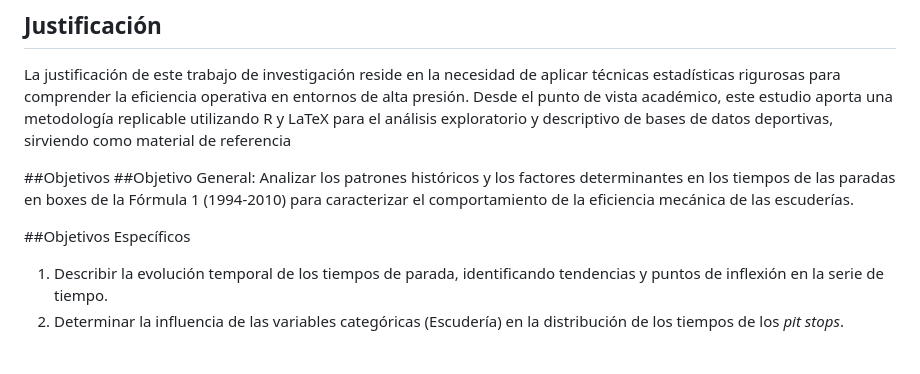
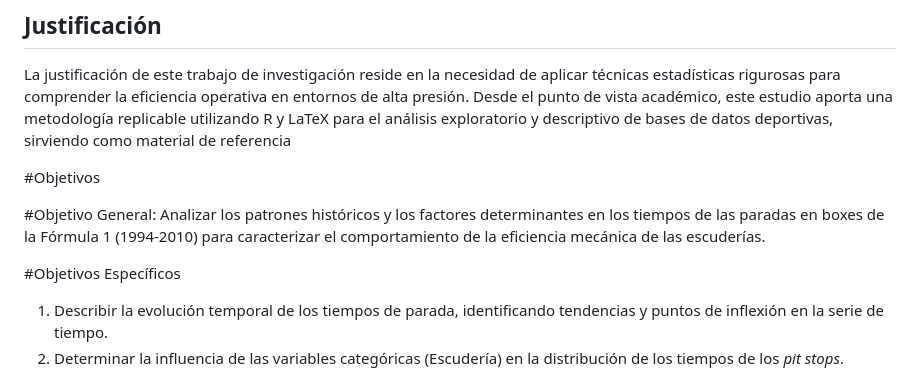
Before and after one commit to depablosrehide-cdm/Trabajo-Final, a Markdown page: README.md, the part around the change. GitHub-like rendering; blank space fills up the shorter version.

Commit message:
Arreglo estético

```diff
--- a/README.md
+++ b/README.md
@@ -25,10 +25,11 @@ Este reporte no solo pretende ofrecer una radiografía del pasado de la competen
 ## Justificación
 La justificación de este trabajo de investigación reside en la necesidad de aplicar técnicas estadísticas rigurosas para comprender la eficiencia operativa en entornos de alta presión. Desde el punto de vista académico, este estudio aporta una metodología replicable utilizando R y LaTeX para el análisis exploratorio y descriptivo de bases de datos deportivas, sirviendo como material de referencia
 
-##Objetivos
-##Objetivo General: Analizar los patrones históricos y los factores determinantes en los tiempos de las paradas en boxes de la Fórmula 1 (1994-2010) para caracterizar el comportamiento de la eficiencia mecánica de las escuderías.
+#Objetivos
 
-##Objetivos Específicos
+#Objetivo General: Analizar los patrones históricos y los factores determinantes en los tiempos de las paradas en boxes de la Fórmula 1 (1994-2010) para caracterizar el comportamiento de la eficiencia mecánica de las escuderías.
+
+#Objetivos Específicos
 1. Describir la evolución temporal de los tiempos de parada, identificando tendencias y puntos de inflexión en la serie de tiempo.
 2. Determinar la influencia de las variables categóricas (Escudería) en la distribución de los tiempos de los *pit stops*.
 3. Analizar la distribución de frecuencias del número de paradas por piloto para identificar estrategias.
```
